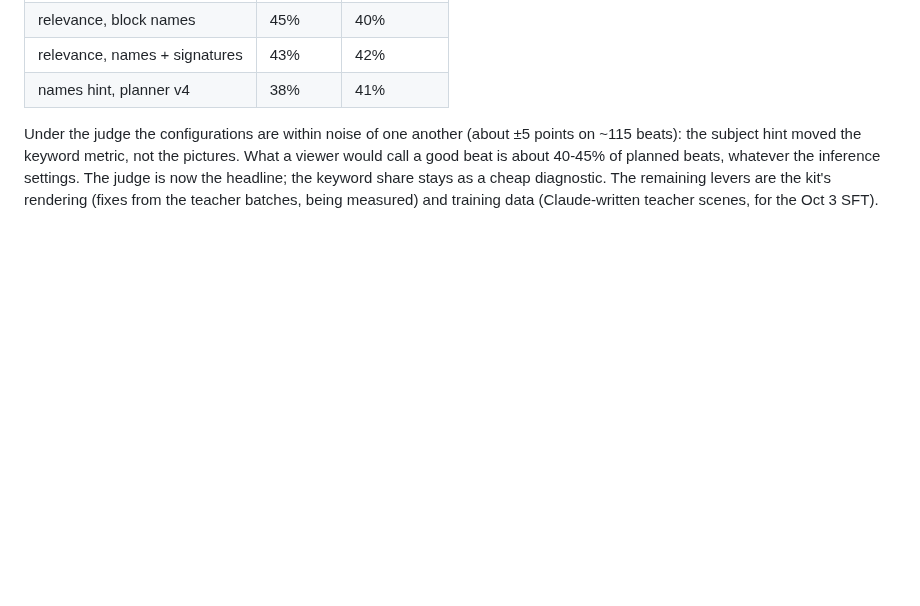
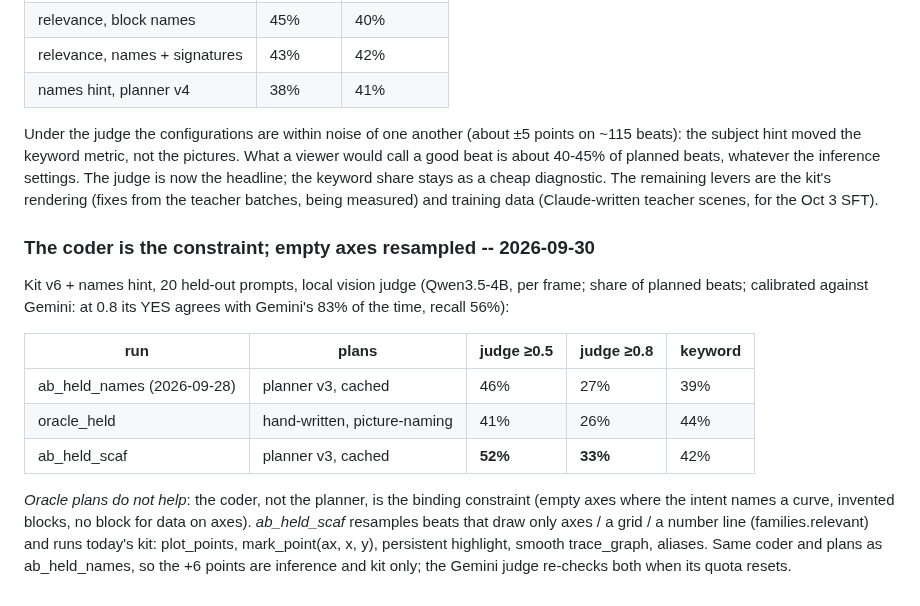
Before and after one commit to nimb-ou/manim-forge, a Markdown page: docs/RESULTS.md, the part around the change. GitHub-like rendering; blank space fills up the shorter version.

Commit message:
Results: oracle plans do not help; empty-axes resampling and kit fixes +6 points on held-out (local judge)
Co-Authored-By: Claude Opus 5.5 <noreply@anthropic.com>

```diff
--- a/docs/RESULTS.md
+++ b/docs/RESULTS.md
@@ -671,3 +671,24 @@ headline; the keyword share stays as a cheap diagnostic. The remaining
 levers are the kit's rendering (fixes from the teacher batches, being
 measured) and training data (Claude-written teacher scenes, for the Oct 3
 SFT).
+
+### The coder is the constraint; empty axes resampled -- 2026-09-30
+
+Kit v6 + names hint, 20 held-out prompts, local vision judge (Qwen3.5-4B,
+per frame; share of planned beats; calibrated against Gemini: at 0.8 its
+YES agrees with Gemini's 83% of the time, recall 56%):
+
+| run | plans | judge ≥0.5 | judge ≥0.8 | keyword |
+|---|---|---|---|---|
+| ab_held_names (2026-09-28) | planner v3, cached | 46% | 27% | 39% |
+| oracle_held | hand-written, picture-naming | 41% | 26% | 44% |
+| ab_held_scaf | planner v3, cached | **52%** | **33%** | 42% |
+
+*Oracle plans do not help*: the coder, not the planner, is the binding
+constraint (empty axes where the intent names a curve, invented blocks,
+no block for data on axes). *ab_held_scaf* resamples beats that draw only
+axes / a grid / a number line (families.relevant) and runs today's kit:
+plot_points, mark_point(ax, x, y), persistent highlight, smooth
+trace_graph, aliases. Same coder and plans as ab_held_names, so the +6
+points are inference and kit only; the Gemini judge re-checks both when
+its quota resets.
```
